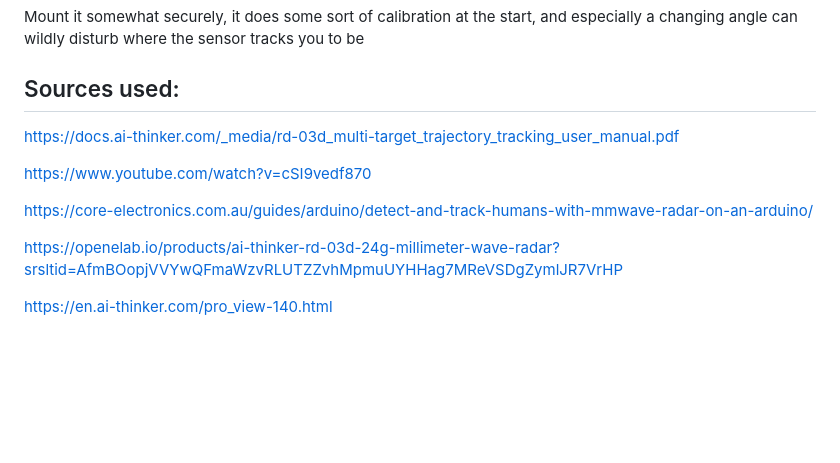
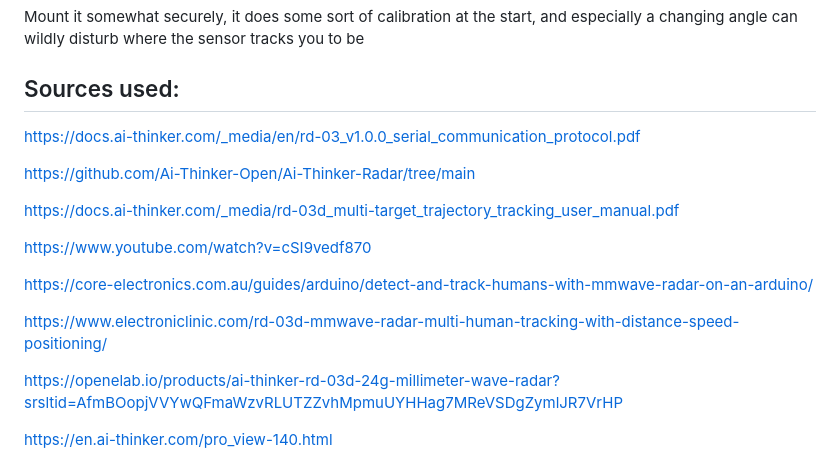
Before and after one commit to adiOdi/HA_mqtt, a Markdown page: README.md, the part around the change. Rendered like a GitHub page; blank space fills up the shorter version.

Commit message:
added more links

```diff
--- a/README.md
+++ b/README.md
@@ -56,12 +56,18 @@ Mount it somewhat securely, it does some sort of calibration at the start, and e
 
 ## Sources used:
 
+[https://docs.ai-thinker.com/\_media/en/rd-03_v1.0.0_serial_communication_protocol.pdf](https://docs.ai-thinker.com/_media/en/rd-03_v1.0.0_serial_communication_protocol.pdf)
+
+[https://github.com/Ai-Thinker-Open/Ai-Thinker-Radar/tree/main](https://github.com/Ai-Thinker-Open/Ai-Thinker-Radar/tree/main)
+
 [https://docs.ai-thinker.com/\_media/rd-03d_multi-target_trajectory_tracking_user_manual.pdf](https://docs.ai-thinker.com/_media/rd-03d_multi-target_trajectory_tracking_user_manual.pdf)
 
 [https://www.youtube.com/watch?v=cSI9vedf870](https://www.youtube.com/watch?v=cSI9vedf870)
 
 [https://core-electronics.com.au/guides/arduino/detect-and-track-humans-with-mmwave-radar-on-an-arduino/](https://core-electronics.com.au/guides/arduino/detect-and-track-humans-with-mmwave-radar-on-an-arduino/)
 
+[https://www.electroniclinic.com/rd-03d-mmwave-radar-multi-human-tracking-with-distance-speed-positioning/](https://www.electroniclinic.com/rd-03d-mmwave-radar-multi-human-tracking-with-distance-speed-positioning/)
+
 [https://openelab.io/products/ai-thinker-rd-03d-24g-millimeter-wave-radar?srsltid=AfmBOopjVVYwQFmaWzvRLUTZZvhMpmuUYHHag7MReVSDgZymlJR7VrHP](https://openelab.io/products/ai-thinker-rd-03d-24g-millimeter-wave-radar?srsltid=AfmBOopjVVYwQFmaWzvRLUTZZvhMpmuUYHHag7MReVSDgZymlJR7VrHP)
 
 [https://en.ai-thinker.com/pro_view-140.html](https://en.ai-thinker.com/pro_view-140.html)
```
